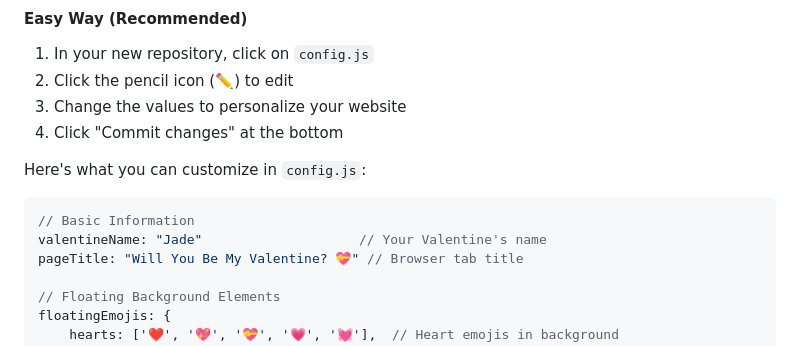
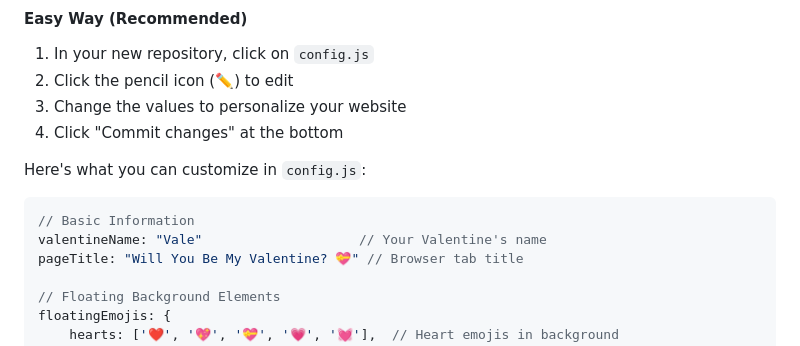
Before and after one commit to fikrichn/VALEntine, a Markdown page: README.md, the part around the change. Drawn GitHub-style.

Commit message:
Update valentineName in README.md

````diff
--- a/README.md
+++ b/README.md
@@ -45,7 +45,7 @@ Note: Make sure you're logged into your GitHub account. If you don't have one, y
 Here's what you can customize in `config.js`:
 ```javascript
 // Basic Information
-valentineName: "Jade"                    // Your Valentine's name
+valentineName: "Vale"                    // Your Valentine's name
 pageTitle: "Will You Be My Valentine? 💝" // Browser tab title
 
 // Floating Background Elements
````
